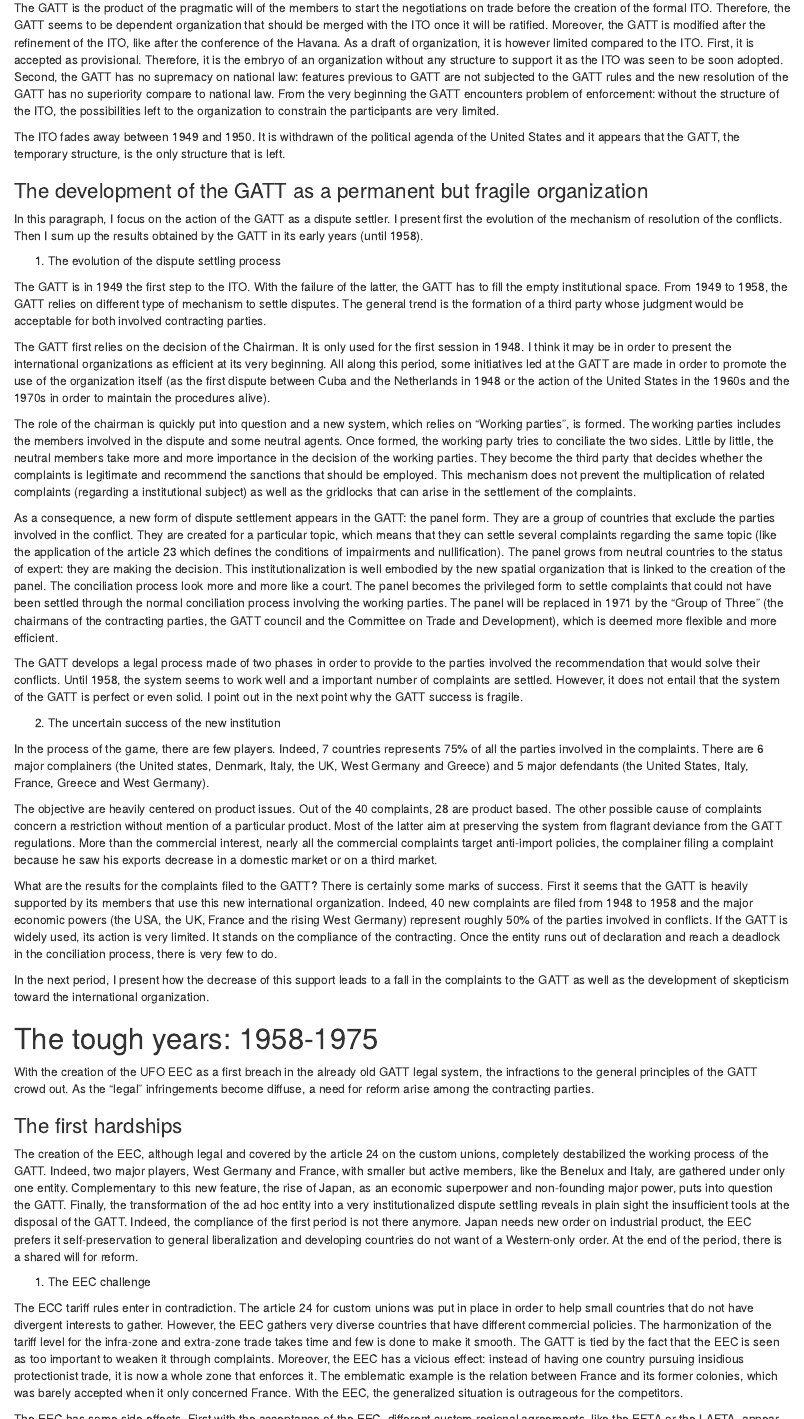
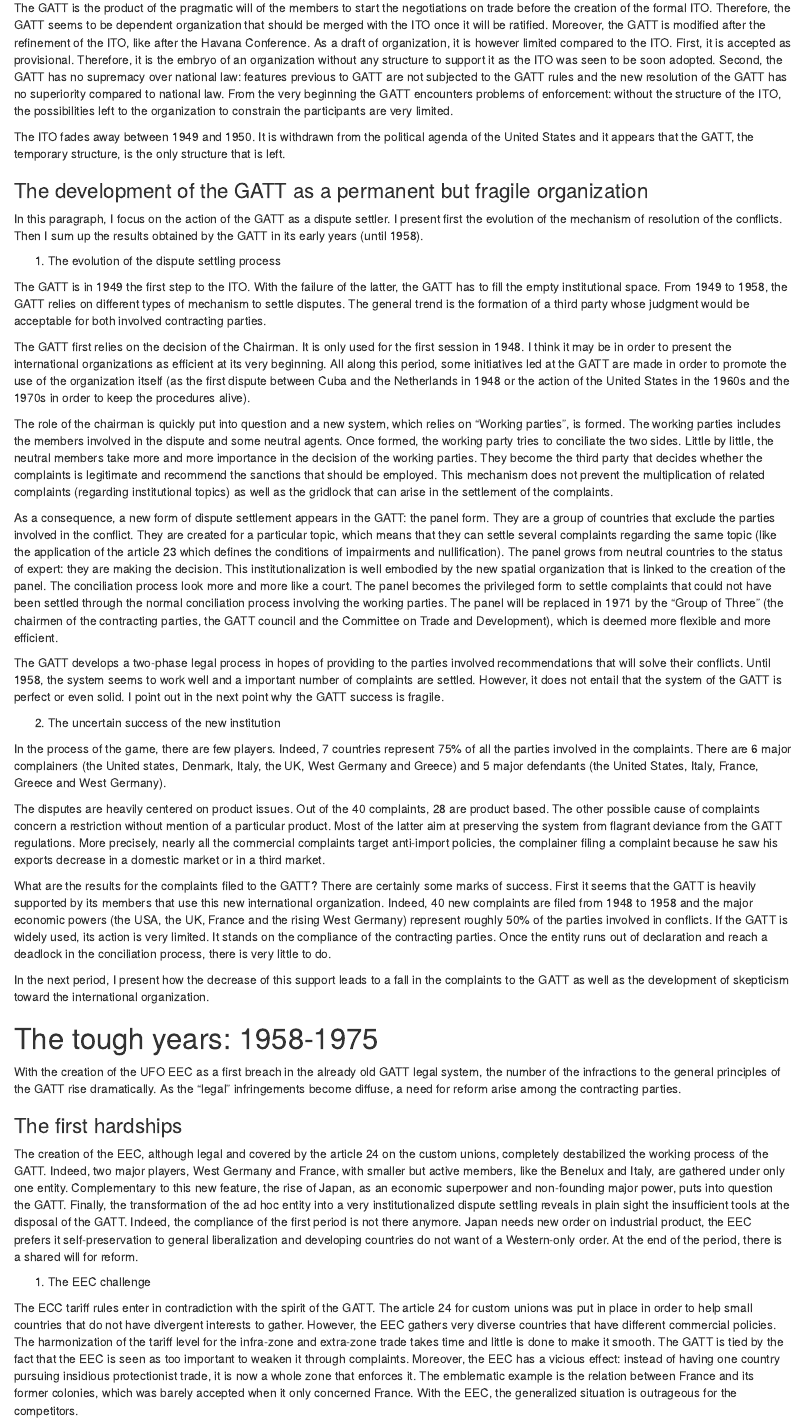
Before and after one commit to kbuzard-SU/gradualism, an R Markdown document (Summary of the GATT legal system and the world trade by Hudec.Rmd): the page in a window 1100 px wide, from 650 px down. Rendered offline with R 4.5, knitr and Pandoc, with nearby package versions; drawn as R Markdown's standard HTML page in place of the format the file asks for.

Commit message:
correction to the summary of Hudec and for the summary of the week

```diff
--- a/Summary of the GATT legal system and the world trade by Hudec.Rmd
+++ b/Summary of the GATT legal system and the world trade by Hudec.Rmd
@@ -17,9 +17,9 @@
 
 The ITO legal system aims at establishing trade agreements in mutually beneficial situations that would reduce tariffs by bilateral concessions. The tariffs are established as only trade instrument: the others being prohibited (to the exception of some special situations that would lead to residual restrictions). The ITO power resides in its entitlement to authorize a damaged economy to retaliate by protectionist measures that would be recommended by the organization. The damage are defined in the nullification and impairment clause (article 35 of the trade policy chapter and article 23 of the GATT).
 
-The GATT is the product of the pragmatic will of the members to start the negotiations on trade before the creation of the formal ITO. Therefore, the GATT seems to be dependent organization that should be merged with the ITO once it will be ratified. Moreover, the GATT is modified after the refinement of the ITO, like after the conference of the Havana. As a draft of organization, it is however limited compared to the ITO. First, it is accepted as provisional. Therefore, it is the embryo of an organization without any structure to support it as the ITO was seen to be soon adopted. Second, the GATT has no supremacy on national law: features previous to GATT are not subjected  to the GATT rules and the new resolution of the GATT has no superiority compare to national law. From the very beginning the GATT encounters problem of enforcement: without the structure of the ITO, the possibilities left to the organization to constrain the participants are very limited.
+The GATT is the product of the pragmatic will of the members to start the negotiations on trade before the creation of the formal ITO. Therefore, the GATT seems to be dependent organization that should be merged with the ITO once it will be ratified. Moreover, the GATT is modified after the refinement of the ITO, like after the Havana Conference. As a draft of organization, it is however limited compared to the ITO. First, it is accepted as provisional. Therefore, it is the embryo of an organization without any structure to support it as the ITO was seen to be soon adopted. Second, the GATT has no supremacy over national law: features previous to GATT are not subjected  to the GATT rules and the new resolution of the GATT has no superiority compared to national law. From the very beginning the GATT encounters problems of enforcement: without the structure of the ITO, the possibilities left to the organization to constrain the participants are very limited.
 
-The ITO fades away between 1949 and 1950. It is withdrawn of the political agenda of the United States and it appears that the GATT, the temporary structure, is the only structure that is left.
+The ITO fades away between 1949 and 1950. It is withdrawn from the political agenda of the United States and it appears that the GATT, the temporary structure, is the only structure that is left.
 
 ### The development of the GATT as a permanent but fragile organization
 
@@ -28,32 +28,32 @@
   1. The evolution of the dispute settling process
 
 The GATT is in 1949 the first step to the ITO. With the failure of the latter, the
-GATT has to fill the empty institutional space. From 1949 to 1958, the GATT relies on different type of mechanism to settle disputes. The general trend is the formation of a third party whose judgment would be acceptable for both involved contracting parties.
+GATT has to fill the empty institutional space. From 1949 to 1958, the GATT relies on different types of mechanism to settle disputes. The general trend is the formation of a third party whose judgment would be acceptable for both involved contracting parties.
 
-The GATT first relies on the decision of the Chairman. It is only used for the first session in 1948. I think it may be in order to present the international organizations as efficient at its very beginning. All along this period, some initiatives led at the GATT are made in order to promote the use of the organization itself (as the first dispute between Cuba and the Netherlands in 1948 or the action of the United States in the 1960s and the 1970s in order to maintain the procedures alive).
+The GATT first relies on the decision of the Chairman. It is only used for the first session in 1948. I think it may be in order to present the international organizations as efficient at its very beginning. All along this period, some initiatives led at the GATT are made in order to promote the use of the organization itself (as the first dispute between Cuba and the Netherlands in 1948 or the action of the United States in the 1960s and the 1970s in order to keep the procedures alive).
 
-The role of the chairman is quickly put into question and a new system, which relies on "Working parties", is formed. The working parties includes the members involved in the dispute and some neutral agents. Once formed, the working party tries to conciliate the two sides. Little by little, the neutral members take more and more importance in the decision of the working parties. They become the third party that decides whether the complaints is legitimate and recommend the sanctions that should be employed. This mechanism does not prevent the multiplication of related complaints (regarding a institutional subject) as well as the gridlocks that can arise in the settlement of the complaints.
+The role of the chairman is quickly put into question and a new system, which relies on "Working parties", is formed. The working parties includes the members involved in the dispute and some neutral agents. Once formed, the working party tries to conciliate the two sides. Little by little, the neutral members take more and more importance in the decision of the working parties. They become the third party that decides whether the complaints is legitimate and recommend the sanctions that should be employed. This mechanism does not prevent the multiplication of related complaints (regarding institutional topics) as well as the gridlock that can arise in the settlement of the complaints.
 
-As a consequence, a new form of dispute settlement appears in the GATT: the panel form. They are a group of countries that exclude the parties involved in the conflict. They are created for a particular topic, which means that they can settle several complaints regarding the same topic (like the application of the article 23 which defines the conditions of impairments and nullification). The panel grows from neutral countries to the status of expert: they are making the decision. This institutionalization is well embodied by the new spatial organization that is linked to the creation of the panel. The conciliation process look more and more like a court. The panel becomes the privileged form to settle complaints that could not have been settled through the normal conciliation process involving the working parties. The panel will be replaced in 1971 by the "Group of Three" (the chairmans of the contracting parties, the GATT council and the Committee on Trade and Development), which is deemed more flexible and more efficient.
+As a consequence, a new form of dispute settlement appears in the GATT: the panel form. They are a group of countries that exclude the parties involved in the conflict. They are created for a particular topic, which means that they can settle several complaints regarding the same topic (like the application of the article 23 which defines the conditions of impairments and nullification). The panel grows from neutral countries to the status of expert: they are making the decision. This institutionalization is well embodied by the new spatial organization that is linked to the creation of the panel. The conciliation process look more and more like a court. The panel becomes the privileged form to settle complaints that could not have been settled through the normal conciliation process involving the working parties. The panel will be replaced in 1971 by the "Group of Three" (the chairmen of the contracting parties, the GATT council and the Committee on Trade and Development), which is deemed more flexible and more efficient.
 
-The GATT develops a legal process made of two phases in order to provide to the parties involved the recommendation that would solve their conflicts. Until 1958, the system seems to work well and a important number of complaints are settled. However, it does not entail that the system of the GATT is perfect or even solid. I point out in the next point why the GATT success is fragile.
+The GATT develops a two-phase legal process in hopes of providing to the parties involved recommendations that will solve their conflicts. Until 1958, the system seems to work well and a important number of complaints are settled. However, it does not entail that the system of the GATT is perfect or even solid. I point out in the next point why the GATT success is fragile.
 
   2. The uncertain success of the new institution
 
-In the process of the game, there are few players. Indeed, 7 countries represents 75% of all the parties involved in the complaints. There are 6 major complainers (the United states, Denmark, Italy, the UK, West Germany and Greece) and 5 major defendants (the United States, Italy, France, Greece and West Germany).
+In the process of the game, there are few players. Indeed, 7 countries represent 75% of all the parties involved in the complaints. There are 6 major complainers (the United states, Denmark, Italy, the UK, West Germany and Greece) and 5 major defendants (the United States, Italy, France, Greece and West Germany).
 
-The objective are heavily centered on product issues. Out of the 40 complaints, 28 are product based. The other possible cause of complaints concern a restriction without mention of a particular product. Most of the latter aim at preserving the system from flagrant deviance from the GATT regulations.
-More than the commercial interest, nearly all the commercial complaints target anti-import policies, the complainer filing a complaint because he saw his exports decrease in a domestic market or on a third market.
+The disputes are heavily centered on product issues. Out of the 40 complaints, 28 are product based. The other possible cause of complaints concern a restriction without mention of a particular product. Most of the latter aim at preserving the system from flagrant deviance from the GATT regulations.
+More precisely, nearly all the commercial complaints target anti-import policies, the complainer filing a complaint because he saw his exports decrease in a domestic market or in a third market.
 
-What are the results for the complaints filed to the GATT? There is certainly some marks of success. First it seems that the GATT is heavily supported by its members that use this new international organization. Indeed, 40 new complaints are filed from 1948  to 1958 and the major economic powers (the USA, the UK, France and the rising West Germany) represent roughly 50% of the parties involved in conflicts.
-If the GATT is widely used, its action is very limited. It stands on the compliance of the contracting. Once the entity runs out of declaration and reach a deadlock in the conciliation process, there is very few to do.
+What are the results for the complaints filed to the GATT? There are certainly some marks of success. First it seems that the GATT is heavily supported by its members that use this new international organization. Indeed, 40 new complaints are filed from 1948  to 1958 and the major economic powers (the USA, the UK, France and the rising West Germany) represent roughly 50% of the parties involved in conflicts.
+If the GATT is widely used, its action is very limited. It stands on the compliance of the contracting parties. Once the entity runs out of declaration and reach a deadlock in the conciliation process, there is very little to do.
 
 In the next period, I present how the decrease of this support leads to a fall in the complaints to the GATT as well as the development of skepticism toward the international organization.
 
 The tough years: 1958-1975
 ===================================================
 
-With the creation of the UFO EEC as a first breach in the already old GATT legal system, the infractions to the general principles of the GATT crowd out. As the "legal" infringements become diffuse, a need for reform arise among the contracting parties.
+With the creation of the UFO EEC as a first breach in the already old GATT legal system, the number of the infractions to the general principles of the GATT rise dramatically. As the "legal" infringements become diffuse, a need for reform arise among the contracting parties.
 
 ### The first hardships
 
@@ -61,5 +61,5 @@
 
   1. The EEC challenge
 
-The ECC tariff rules enter in contradiction. The article 24 for custom unions was put in place in order to help small countries that do not have divergent interests to gather. However, the EEC gathers very diverse countries that have different commercial policies. The harmonization of the tariff level for the infra-zone and extra-zone trade takes time and few is done to make it smooth. The GATT is tied by the fact that the EEC is seen as too important to weaken it through complaints. Moreover, the EEC has a vicious effect: instead of having one country pursuing insidious protectionist trade, it is now a whole zone that enforces it. The emblematic example is the relation between France and its former colonies, which was barely accepted when it only concerned France. With the EEC, the generalized situation is outrageous for the competitors.
+The ECC tariff rules enter in contradiction with the spirit of the GATT. The article 24 for custom unions was put in place in order to help small countries that do not have divergent interests to gather. However, the EEC gathers very diverse countries that have different commercial policies. The harmonization of the tariff level for the infra-zone and extra-zone trade takes time and little is done to make it smooth. The GATT is tied by the fact that the EEC is seen as too important to weaken it through complaints. Moreover, the EEC has a vicious effect: instead of having one country pursuing insidious protectionist trade, it is now a whole zone that enforces it. The emblematic example is the relation between France and its former colonies, which was barely accepted when it only concerned France. With the EEC, the generalized situation is outrageous for the competitors.
 
```
Also changed, not shown: Summary of the 02.18.15 session.RMD (+1 -1 lines), Summary of the GATT legal system and the world trade by Hudec.Rmd (12 more changed lines).
